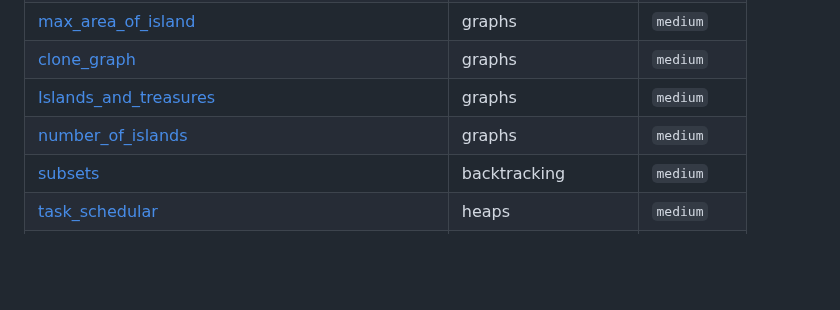
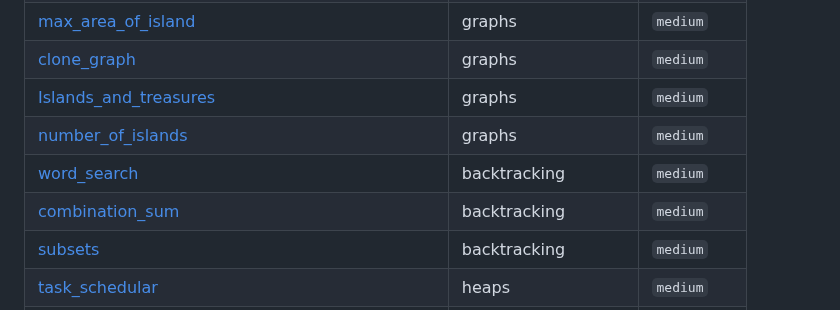
Before and after one commit to SebPuchi/LC100, a Markdown page: README.md, the part around the change. Drawn GitHub-style; blank space fills up the shorter version.

Commit message:
UpdateREADME

```diff
--- a/README.md
+++ b/README.md
@@ -95,6 +95,8 @@ Once I feel comfortable with a completed question, I write up solutions notes an
 | [clone_graph](./questions/graphs/medium/clone_graph.py) | graphs | `medium` |
 | [Islands_and_treasures](./questions/graphs/medium/Islands_and_treasures.py) | graphs | `medium` |
 | [number_of_islands](./questions/graphs/medium/number_of_islands.py) | graphs | `medium` |
+| [word_search](./questions/backtracking/medium/word_search.py) | backtracking | `medium` |
+| [combination_sum](./questions/backtracking/medium/combination_sum.py) | backtracking | `medium` |
 | [subsets](./questions/backtracking/medium/subsets.py) | backtracking | `medium` |
 | [task_schedular](./questions/heaps/medium/task_schedular.py) | heaps | `medium` |
 | [kth_largest_element_in_array](./questions/heaps/medium/kth_largest_element_in_array.py) | heaps | `medium` |
```
